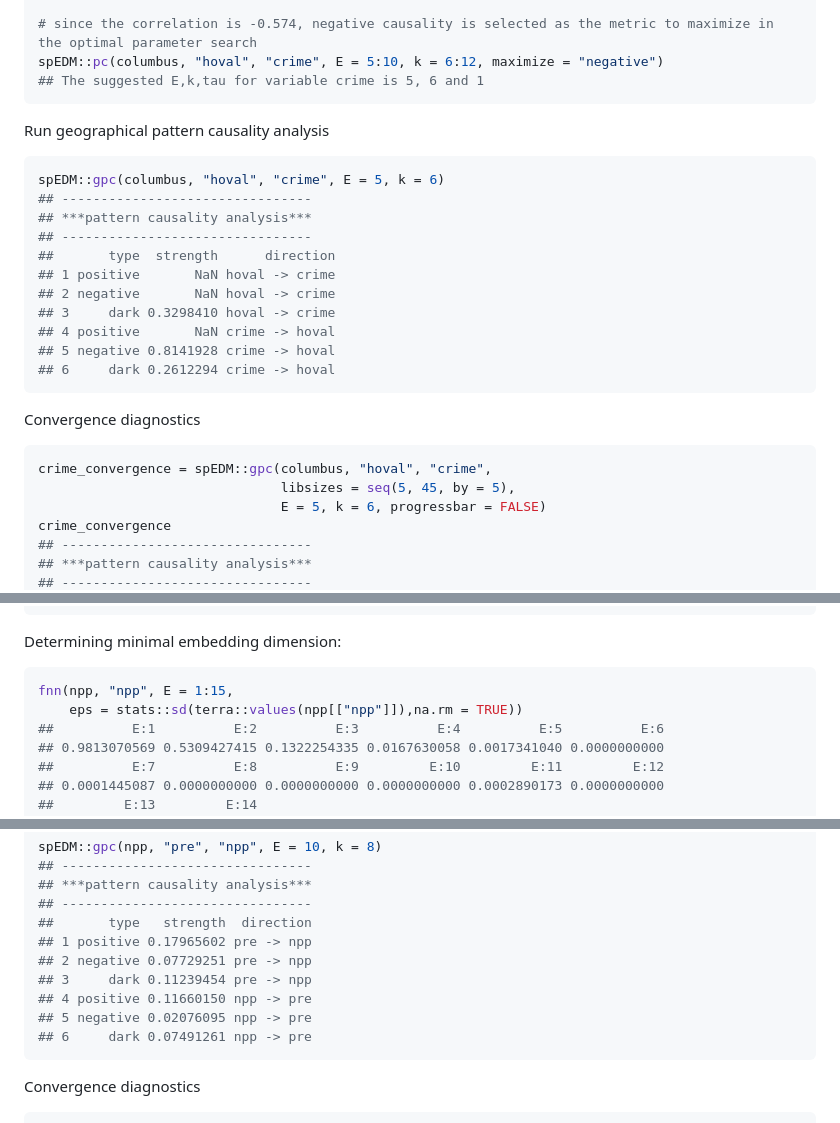
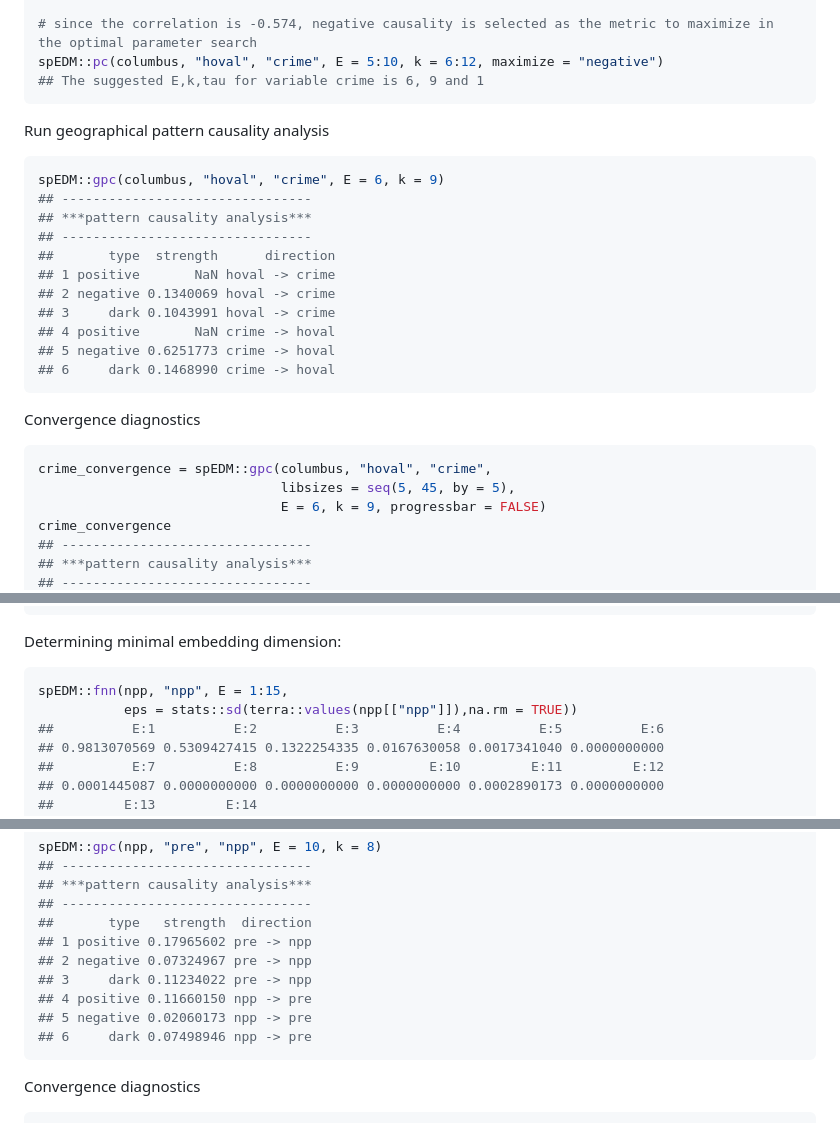
Before and after one commit to stscl/spEDM, a Markdown page: articles/GPC.md, 3 parts joined by grey strips. GitHub-like rendering.

````diff
--- a/articles/GPC.md
+++ b/articles/GPC.md
@@ -124,23 +124,23 @@ stats::cor.test(columbus$hoval,columbus$crime)
 
 # since the correlation is -0.574, negative causality is selected as the metric to maximize in the optimal parameter search
 spEDM::pc(columbus, "hoval", "crime", E = 5:10, k = 6:12, maximize = "negative")
-## The suggested E,k,tau for variable crime is 5, 6 and 1
+## The suggested E,k,tau for variable crime is 6, 9 and 1
 ```
 
 Run geographical pattern causality analysis
 
 ``` r
-spEDM::gpc(columbus, "hoval", "crime", E = 5, k = 6)
+spEDM::gpc(columbus, "hoval", "crime", E = 6, k = 9)
 ## --------------------------------
 ## ***pattern causality analysis***
 ## --------------------------------
 ##       type  strength      direction
 ## 1 positive       NaN hoval -> crime
-## 2 negative       NaN hoval -> crime
-## 3     dark 0.3298410 hoval -> crime
+## 2 negative 0.1340069 hoval -> crime
+## 3     dark 0.1043991 hoval -> crime
 ## 4 positive       NaN crime -> hoval
-## 5 negative 0.8141928 crime -> hoval
-## 6     dark 0.2612294 crime -> hoval
+## 5 negative 0.6251773 crime -> hoval
+## 6     dark 0.1468990 crime -> hoval
 ```
 
 Convergence diagnostics
@@ -148,7 +148,7 @@ Convergence diagnostics
 ``` r
 crime_convergence = spEDM::gpc(columbus, "hoval", "crime",
                                libsizes = seq(5, 45, by = 5),
-                               E = 5, k = 6, progressbar = FALSE)
+                               E = 6, k = 9, progressbar = FALSE)
 crime_convergence
 ## --------------------------------
 ## ***pattern causality analysis***
@@ -243,8 +294,8 @@ dim(nnaindice)
 Determining minimal embedding dimension:
 
 ``` r
-fnn(npp, "npp", E = 1:15,
-    eps = stats::sd(terra::values(npp[["npp"]]),na.rm = TRUE))
+spEDM::fnn(npp, "npp", E = 1:15,
+           eps = stats::sd(terra::values(npp[["npp"]]),na.rm = TRUE))
 ##          E:1          E:2          E:3          E:4          E:5          E:6
 ## 0.9813070569 0.5309427415 0.1322254335 0.0167630058 0.0017341040 0.0000000000
 ##          E:7          E:8          E:9         E:10         E:11         E:12
@@ -290,11 +341,11 @@ spEDM::gpc(npp, "pre", "npp", E = 10, k = 8)
 ## --------------------------------
 ##       type   strength  direction
 ## 1 positive 0.17965602 pre -> npp
-## 2 negative 0.07729251 pre -> npp
-## 3     dark 0.11239454 pre -> npp
+## 2 negative 0.07324967 pre -> npp
+## 3     dark 0.11234022 pre -> npp
 ## 4 positive 0.11660150 npp -> pre
-## 5 negative 0.02076095 npp -> pre
-## 6     dark 0.07491261 npp -> pre
+## 5 negative 0.02060173 npp -> pre
+## 6     dark 0.07498946 npp -> pre
 ```
 
 Convergence diagnostics
````
Also changed, not shown: other parts of articles/GPC.md (+132 -81 lines), articles/GCCM.md (+15 -23 lines), articles/GCMC.md (+11 -9 lines), reference/figures/gpc/fig1-1.png, reference/figures/gpc/fig2-1.png, 5 other files.
